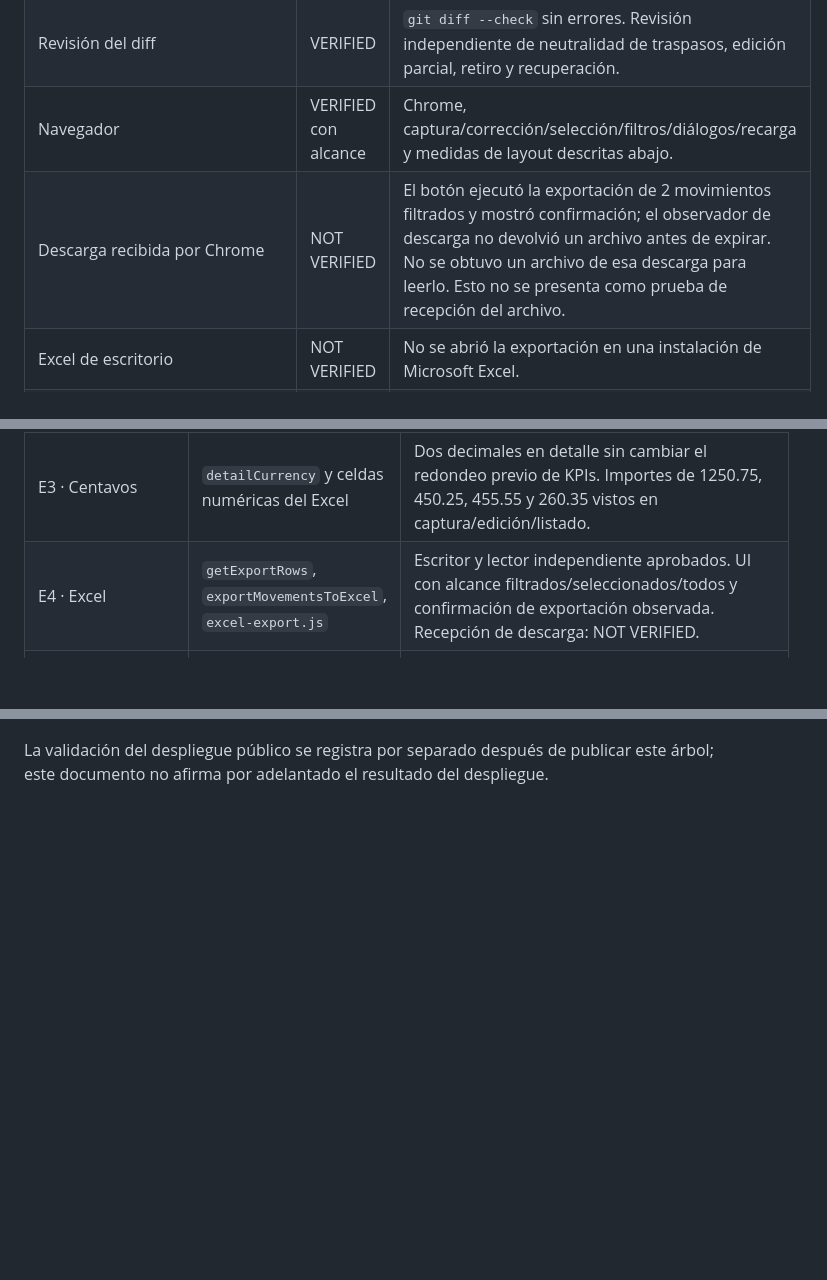
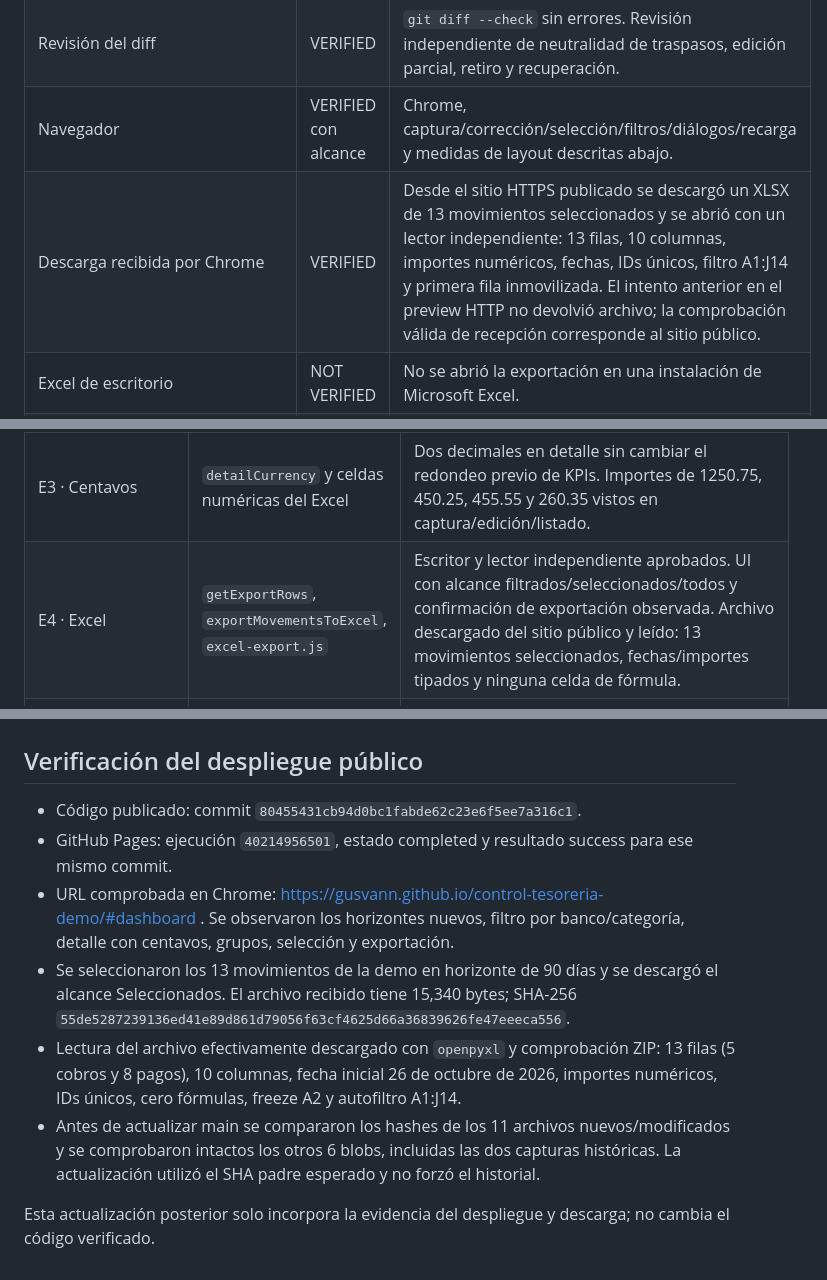
Before and after one commit to Gusvann/control-tesoreria-demo, a Markdown page: docs/treasury-expansion-verification.md, 3 parts joined by grey strips. GitHub-like rendering; blank space fills up the shorter version.

Commit message:
Registrar verificación del despliegue y descarga XLSX
Confirma GitHub Pages y la recepción de un Excel real desde el sitio HTTPS, con 13 movimientos seleccionados leídos mediante openpyxl. Actualiza únicamente la evidencia; el código de la ampliación permanece intacto.

```diff
--- a/docs/treasury-expansion-verification.md
+++ b/docs/treasury-expansion-verification.md
@@ -15,7 +15,7 @@ Alcance y reglas: [especificación de la ampliación](treasury-expansion-spec.md
 | Estructura HTML | VERIFIED | IDs únicos; referencias de labels/ARIA y selectores DOM de la aplicación existentes; exportador cargado antes de `app.js`. |
 | Revisión del diff | VERIFIED | `git diff --check` sin errores. Revisión independiente de neutralidad de traspasos, edición parcial, retiro y recuperación. |
 | Navegador | VERIFIED con alcance | Chrome, captura/corrección/selección/filtros/diálogos/recarga y medidas de layout descritas abajo. |
-| Descarga recibida por Chrome | NOT VERIFIED | El botón ejecutó la exportación de 2 movimientos filtrados y mostró confirmación; el observador de descarga no devolvió un archivo antes de expirar. No se obtuvo un archivo de esa descarga para leerlo. Esto no se presenta como prueba de recepción del archivo. |
+| Descarga recibida por Chrome | VERIFIED | Desde el sitio HTTPS publicado se descargó un XLSX de 13 movimientos seleccionados y se abrió con un lector independiente: 13 filas, 10 columnas, importes numéricos, fechas, IDs únicos, filtro A1:J14 y primera fila inmovilizada. El intento anterior en el preview HTTP no devolvió archivo; la comprobación válida de recepción corresponde al sitio público. |
 | Excel de escritorio | NOT VERIFIED | No se abrió la exportación en una instalación de Microsoft Excel. |
 | Dispositivo físico y zoom nativo | NOT VERIFIED | Se comprobó layout real dentro de viewports de ancho controlado. No se emuló un dispositivo físico ni se logró verificar un cambio de zoom nativo de Chrome. |
 | Compilación/TypeScript/backend | N/A | Aplicación estática con HTML/CSS/JavaScript; sin build, tipos ni backend. |
@@ -27,7 +27,7 @@ Alcance y reglas: [especificación de la ampliación](treasury-expansion-spec.md
 | E1 · 2/3 meses | Opciones 60/90 en `index.html`; ayuda visible; filtros y serie existentes | Contratos de inclusión exacta del límite, exclusión del siguiente día y longitud de serie. Selección de 90 días observada en Chrome. |
 | E2 · Categorías | Catálogo, `getPaymentGroups`, captura/editor/filtro, `renderPaymentGroups` | Legacy sin categoría, asignación/quitar individual y lote, rechazo de categorías inválidas/selecciones incompatibles. En Chrome: Costos con $455.55 y Sin categoría al final con $260.35. |
 | E3 · Centavos | `detailCurrency` y celdas numéricas del Excel | Dos decimales en detalle sin cambiar el redondeo previo de KPIs. Importes de 1250.75, 450.25, 455.55 y 260.35 vistos en captura/edición/listado. |
-| E4 · Excel | `getExportRows`, `exportMovementsToExcel`, `excel-export.js` | Escritor y lector independiente aprobados. UI con alcance filtrados/seleccionados/todos y confirmación de exportación observada. Recepción de descarga: NOT VERIFIED. |
+| E4 · Excel | `getExportRows`, `exportMovementsToExcel`, `excel-export.js` | Escritor y lector independiente aprobados. UI con alcance filtrados/seleccionados/todos y confirmación de exportación observada. Archivo descargado del sitio público y leído: 13 movimientos seleccionados, fechas/importes tipados y ninguna celda de fórmula. |
 | E5 · Traspasos | Movimiento único `transfer`, validación de extremos, impacto consolidado cero y neto por banco | Contratos de captura/carga/extremos/selección/forecast/KPIs. Chrome: $30,000 de A a B; iniciales $50,000/$25,000; saldos tras traspasos $20,000/$55,000; efectivo inicial consolidado $75,000. |
 | E6 · Retirar banco | Modal de impacto, `getBankRemovalImpact`, `commitBankRemoval` | Contratos de conservación de pagos, último banco, traspasos vinculados y fallo de guardado. Chrome: Banco B muestra $25,000 inicial, 1 traspaso de $30,000 y 1 pago; confirmación deshabilitada por el traspaso. |
 | E7 · Vista compacta | Mismo DOM convertido en tarjetas a 680 px o menos; grids flexibles y etiquetas | Sin scroll horizontal de página en viewports 320, 390, 680, 768 y 1600 px; tarjetas en los tres primeros y tabla en los dos últimos. Captura, selección y modal comprobados a 390 px. |
@@ -82,4 +82,13 @@ Capturas del preview con datos ficticios:
 
 ![Tarjetas en un viewport de teléfono](assets/treasury-compact-2026-10-25.jpg)
 
-La validación del despliegue público se registra por separado después de publicar este árbol; este documento no afirma por adelantado el resultado del despliegue.
+## Verificación del despliegue público
+
+- Código publicado: commit `80455431cb94d0bc1fabde62c23e6f5ee7a316c1`.
+- GitHub Pages: ejecución `40214956501`, estado completed y resultado success para ese mismo commit.
+- URL comprobada en Chrome: https://gusvann.github.io/control-tesoreria-demo/#dashboard . Se observaron los horizontes nuevos, filtro por banco/categoría, detalle con centavos, grupos, selección y exportación.
+- Se seleccionaron los 13 movimientos de la demo en horizonte de 90 días y se descargó el alcance Seleccionados. El archivo recibido tiene 15,340 bytes; SHA-256 `55de5287239136ed41e89d861d79056f63cf4625d66a36839626fe47eeeca556`.
+- Lectura del archivo efectivamente descargado con `openpyxl` y comprobación ZIP: 13 filas (5 cobros y 8 pagos), 10 columnas, fecha inicial 26 de octubre de 2026, importes numéricos, IDs únicos, cero fórmulas, freeze A2 y autofiltro A1:J14.
+- Antes de actualizar main se compararon los hashes de los 11 archivos nuevos/modificados y se comprobaron intactos los otros 6 blobs, incluidas las dos capturas históricas. La actualización utilizó el SHA padre esperado y no forzó el historial.
+
+Esta actualización posterior solo incorpora la evidencia del despliegue y descarga; no cambia el código verificado.
```
Also changed, not shown: other parts of docs/treasury-expansion-verification.md (+1 -1 lines).
